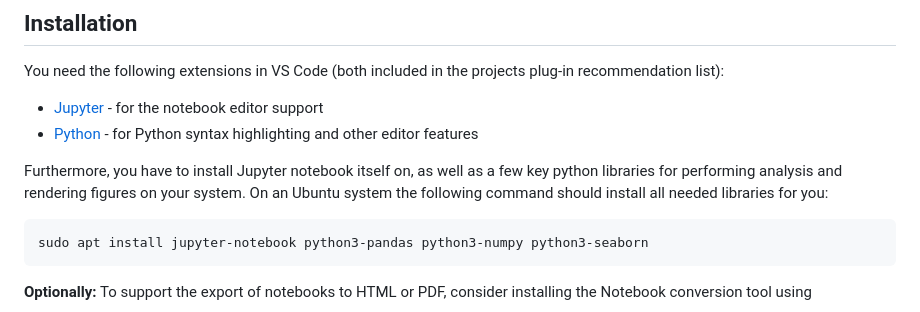
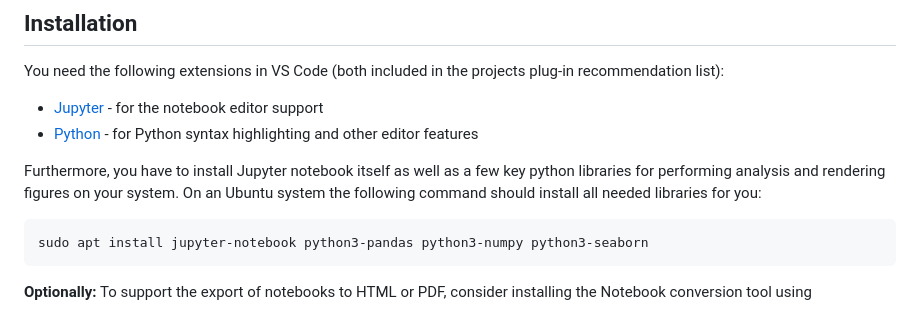
Before and after one commit to 0xsoniclabs/daphne, a Markdown page: analysis/README.md, the part around the change. Rendered like a GitHub page.

Commit message:
Update analysis/README.md
Co-authored-by: aksonic <164125348+aksonic@users.noreply.github.com>

````diff
--- a/analysis/README.md
+++ b/analysis/README.md
@@ -28,7 +28,7 @@ You need the following extensions in VS Code (both included in the projects plug
 - [Jupyter](https://marketplace.visualstudio.com/items?itemName=ms-toolsai.jupyter) - for the notebook editor support
 - [Python](https://marketplace.visualstudio.com/items?itemName=ms-python.python) - for Python syntax highlighting and other editor features
 
-Furthermore, you have to install Jupyter notebook itself on, as well as a few key python libraries for performing analysis and rendering figures on your system. On an Ubuntu system the following command should install all needed libraries for you:
+Furthermore, you have to install Jupyter notebook itself as well as a few key python libraries for performing analysis and rendering figures on your system. On an Ubuntu system the following command should install all needed libraries for you:
 ```
 sudo apt install jupyter-notebook python3-pandas python3-numpy python3-seaborn
 ```
````
